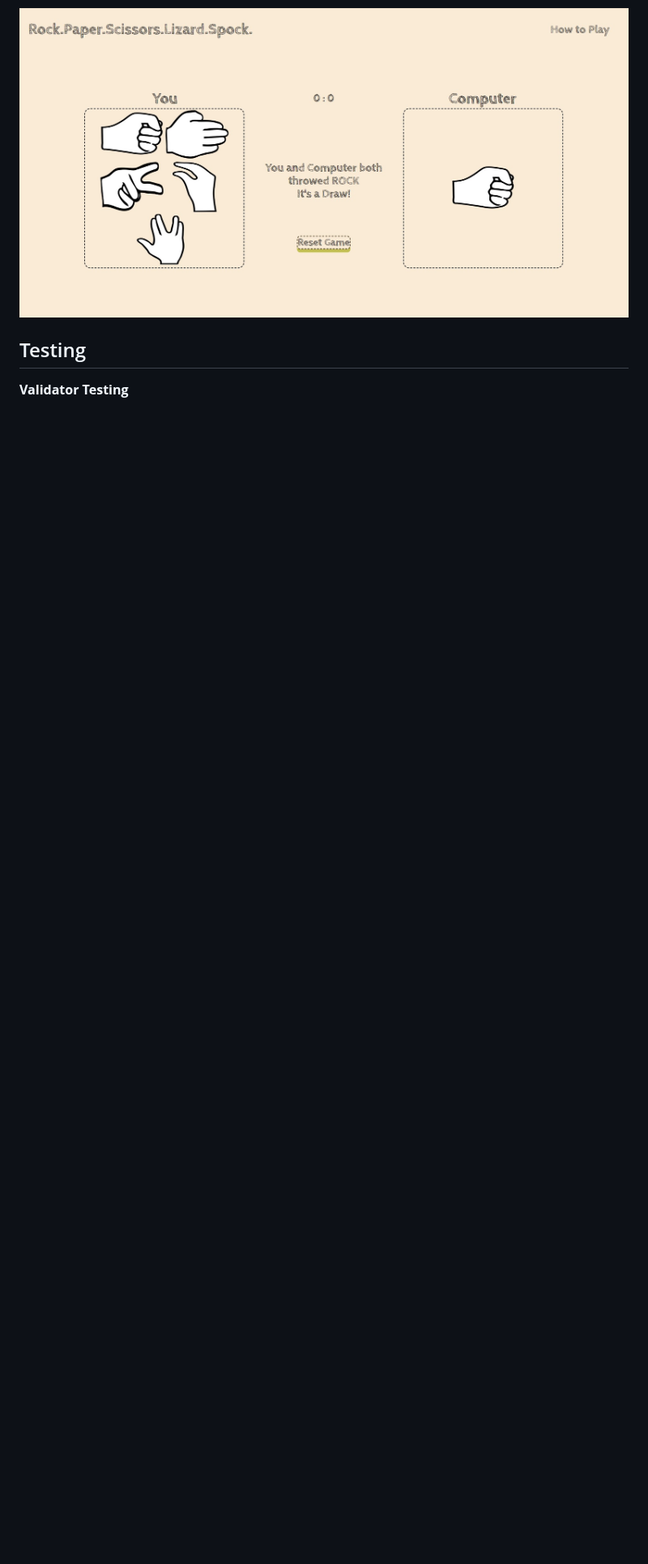
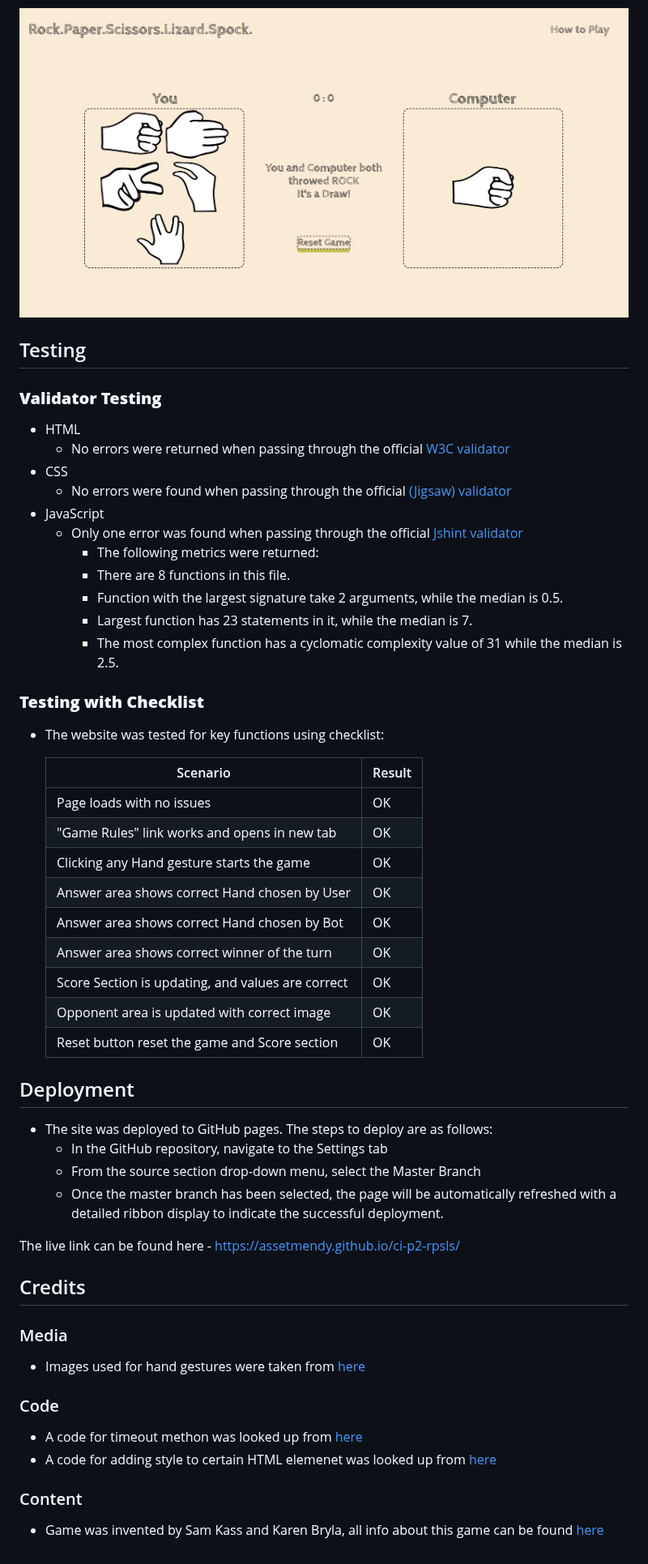
Before and after one commit to AssetMendy/ci-p2-rpsls, a Markdown page: README.md, the part around the change. Shown at 81% size. GitHub-like rendering; blank space fills up the shorter version.

Commit message:
Add Credits to ReadMe

```diff
--- a/README.md
+++ b/README.md
@@ -76,4 +76,58 @@ __Draw:__
 
 ## Testing
 
-__Validator Testing__
+### __Validator Testing__
+
+- HTML
+    - No errors were returned when passing through the official [W3C validator](https://validator.w3.org/nu/?showsource=yes&doc=https%3A%2F%2Fassetmendy.github.io%2Fci-p2-rpsls%2F)
+- CSS
+    - No errors were found when passing through the official [(Jigsaw) validator](https://jigsaw.w3.org/css-validator/validator?uri=https%3A%2F%2Fassetmendy.github.io%2Fci-p2-rpsls%2F&profile=css3svg&usermedium=all&warning=1&vextwarning=&lang=en)
+- JavaScript
+    - Only one error was found when passing through the official [Jshint validator](https://jshint.com/)
+      - The following metrics were returned:
+      - There are 8 functions in this file.
+      - Function with the largest signature take 2 arguments, while the median is 0.5.
+      - Largest function has 23 statements in it, while the median is 7.
+      - The most complex function has a cyclomatic complexity value of 31 while the median is 2.5.
+
+### __Testing with Checklist__
+
+- The website was tested for key functions using checklist:
+
+    | Scenario                                          | Result |
+    | -----                                             | ------ |
+    | Page loads with no issues                         |   OK   |
+    | "Game Rules" link works and opens in new tab      |   OK   |
+    | Clicking any Hand gesture starts the game         |   OK   |
+    | Answer area shows correct Hand chosen by User     |   OK   |
+    | Answer area shows correct Hand chosen by Bot      |   OK   |
+    | Answer area shows correct winner of the turn      |   OK   |
+    | Score Section is updating, and values are correct |   OK   |
+    | Opponent area is updated with correct image       |   OK   |
+    | Reset button reset the game and Score section     |   OK   |
+
+
+
+## Deployment
+
+- The site was deployed to GitHub pages. The steps to deploy are as follows:
+  - In the GitHub repository, navigate to the Settings tab
+  - From the source section drop-down menu, select the Master Branch
+  - Once the master branch has been selected, the page will be automatically refreshed with a detailed ribbon display to indicate the successful deployment.
+
+The live link can be found here - https://assetmendy.github.io/ci-p2-rpsls/
+
+## Credits
+
+### Media
+
+- Images used for hand gestures were taken from [here](https://www.pngwing.com/en/free-png-iiamd)
+
+### Code
+
+- A code for timeout methon was looked up from [here](https://developer.mozilla.org/en-US/docs/Web/API/setTimeout)
+- A code for adding style to certain HTML elemenet was looked up from [here](https://www.w3schools.com/jsref/prop_html_style.asp)
+
+### Content
+
+- Game was invented by Sam Kass and Karen Bryla, all info about this game can be found [here](http://www.samkass.com/theories/RPSSL.html)
```
